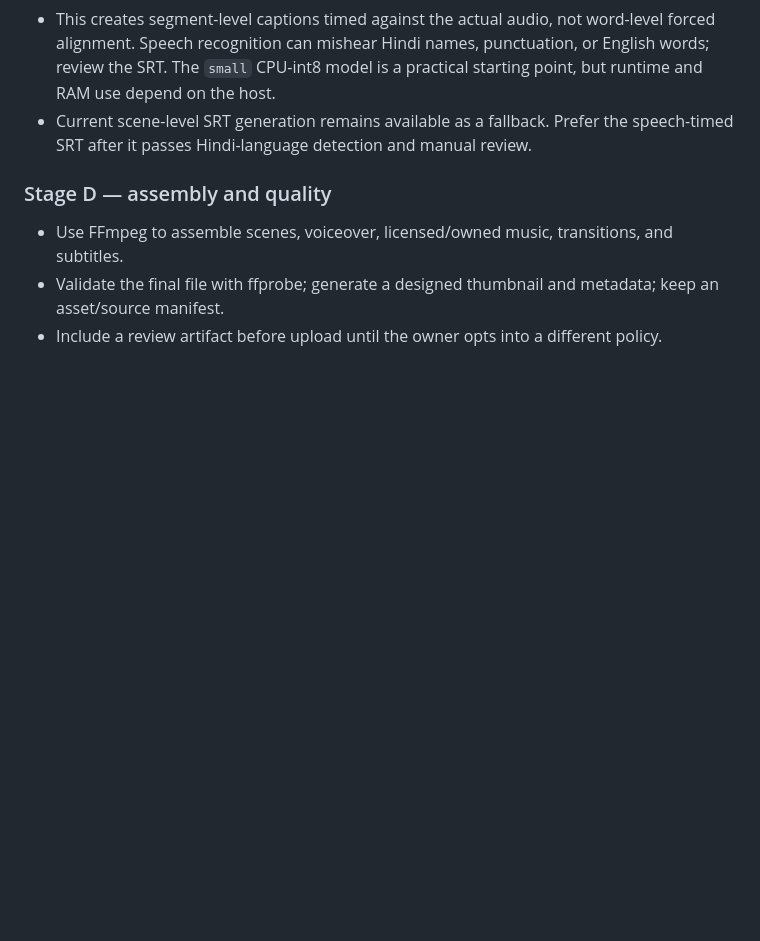
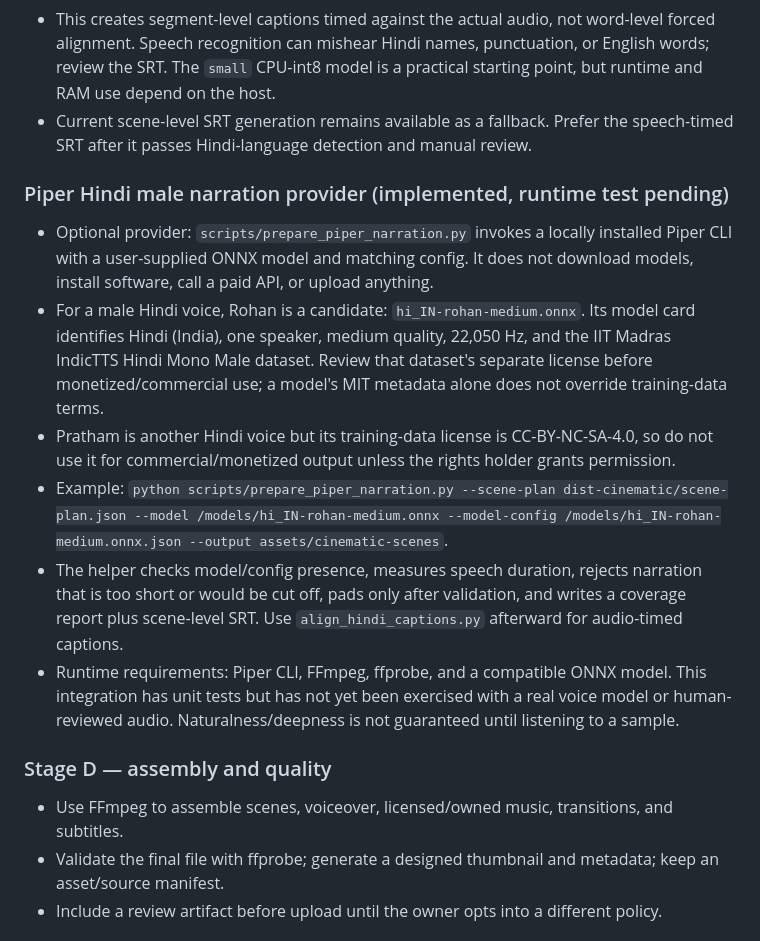
Before and after one commit to Avdhesh-khutar/YouTube-Ai-MCP, a Markdown page: AUTOMATED_CINEMATIC_WORKFLOW.md, the part around the change. Rendered like a GitHub page; blank space fills up the shorter version.

Commit message:
docs: add Piper Hindi male voice setup and license cautions

```diff
--- a/AUTOMATED_CINEMATIC_WORKFLOW.md
+++ b/AUTOMATED_CINEMATIC_WORKFLOW.md
@@ -53,6 +53,14 @@ The owner submits a topic and optional audience/style. A single orchestrator sho
 - This creates segment-level captions timed against the actual audio, not word-level forced alignment. Speech recognition can mishear Hindi names, punctuation, or English words; review the SRT. The `small` CPU-int8 model is a practical starting point, but runtime and RAM use depend on the host.
 - Current scene-level SRT generation remains available as a fallback. Prefer the speech-timed SRT after it passes Hindi-language detection and manual review.
 
+### Piper Hindi male narration provider (implemented, runtime test pending)
+- Optional provider: `scripts/prepare_piper_narration.py` invokes a locally installed Piper CLI with a user-supplied ONNX model and matching config. It does not download models, install software, call a paid API, or upload anything.
+- For a male Hindi voice, Rohan is a candidate: `hi_IN-rohan-medium.onnx`. Its model card identifies Hindi (India), one speaker, medium quality, 22,050 Hz, and the IIT Madras IndicTTS Hindi Mono Male dataset. Review that dataset's separate license before monetized/commercial use; a model's MIT metadata alone does not override training-data terms.
+- Pratham is another Hindi voice but its training-data license is CC-BY-NC-SA-4.0, so do not use it for commercial/monetized output unless the rights holder grants permission.
+- Example: `python scripts/prepare_piper_narration.py --scene-plan dist-cinematic/scene-plan.json --model /models/hi_IN-rohan-medium.onnx --model-config /models/hi_IN-rohan-medium.onnx.json --output assets/cinematic-scenes`.
+- The helper checks model/config presence, measures speech duration, rejects narration that is too short or would be cut off, pads only after validation, and writes a coverage report plus scene-level SRT. Use `align_hindi_captions.py` afterward for audio-timed captions.
+- Runtime requirements: Piper CLI, FFmpeg, ffprobe, and a compatible ONNX model. This integration has unit tests but has not yet been exercised with a real voice model or human-reviewed audio. Naturalness/deepness is not guaranteed until listening to a sample.
+
 ### Stage D — assembly and quality
 - Use FFmpeg to assemble scenes, voiceover, licensed/owned music, transitions, and subtitles.
 - Validate the final file with ffprobe; generate a designed thumbnail and metadata; keep an asset/source manifest.
```
